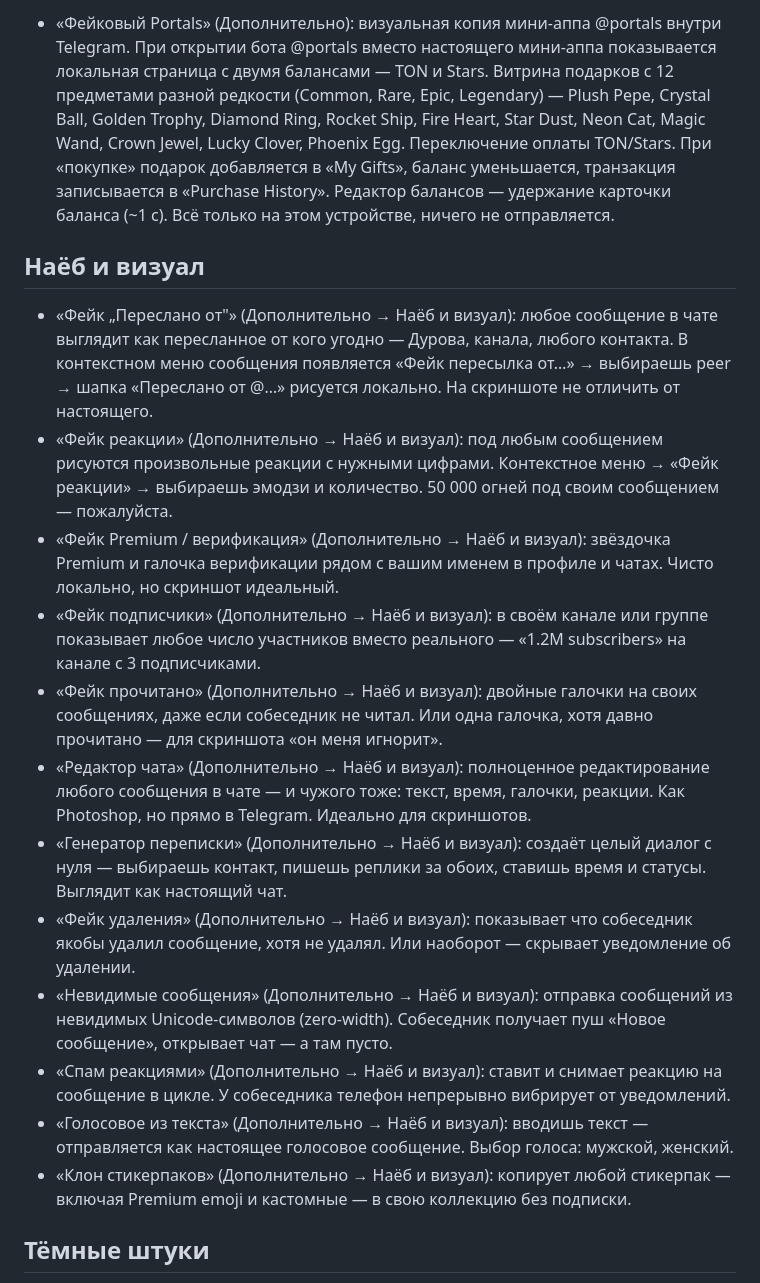
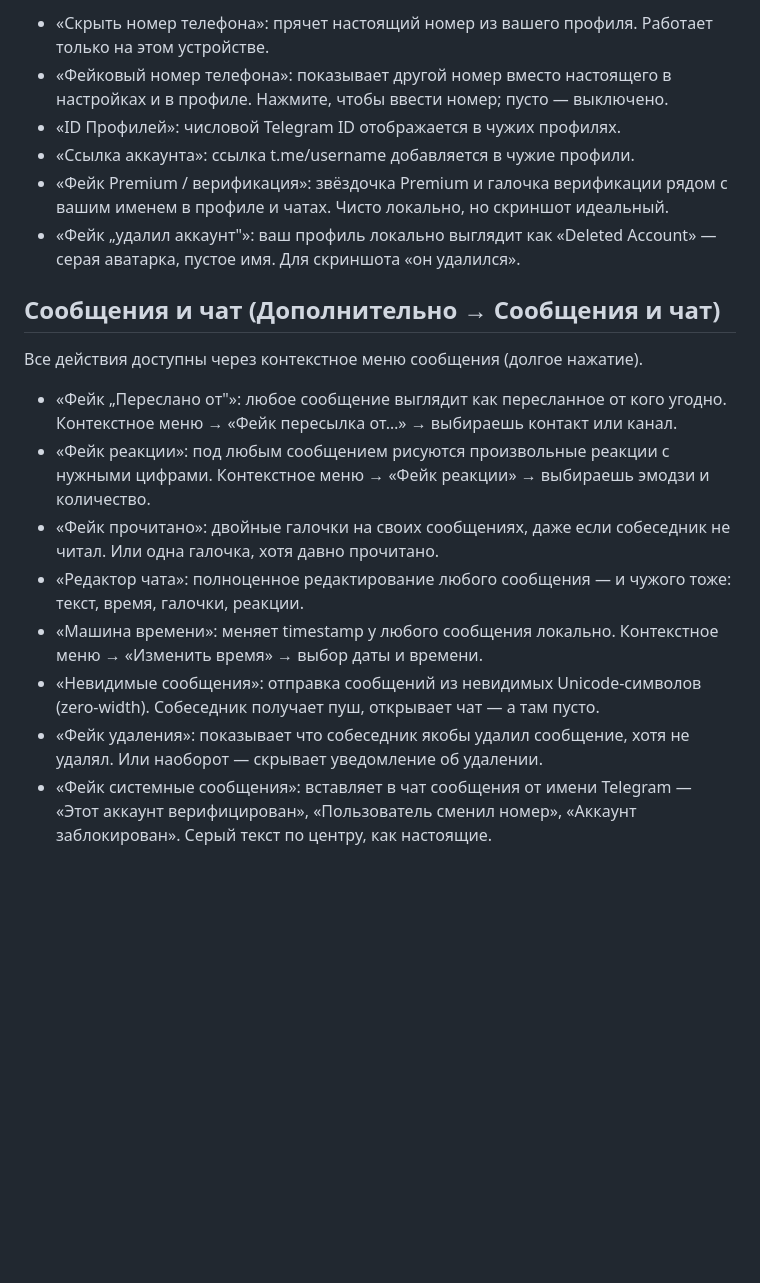
Before and after one commit to pochtadantov-eng/PampGram, a Markdown page: FEATURES-RU.md, the part around one of its changes. Drawn GitHub-style; blank space fills up the shorter version.

```diff
--- a/FEATURES-RU.md
+++ b/FEATURES-RU.md
@@ -41,20 +41,21 @@
 
-- «Фейковый Portals» (Дополнительно): визуальная копия мини-аппа @portals внутри Telegram. При открытии бота @portals вместо настоящего мини-аппа показывается локальная страница с двумя балансами — TON и Stars. Витрина подарков с 12 предметами разной редкости (Common, Rare, Epic, Legendary) — Plush Pepe, Crystal Ball, Golden Trophy, Diamond Ring, Rocket Ship, Fire Heart, Star Dust, Neon Cat, Magic Wand, Crown Jewel, Lucky Clover, Phoenix Egg. Переключение оплаты TON/Stars. При «покупке» подарок добавляется в «My Gifts», баланс уменьшается, транзакция записывается в «Purchase History». Редактор балансов — удержание карточки баланса (~1 с). Всё только на этом устройстве, ничего не отправляется.
+- «Скрыть номер телефона»: прячет настоящий номер из вашего профиля. Работает только на этом устройстве.
+- «Фейковый номер телефона»: показывает другой номер вместо настоящего в настройках и в профиле. Нажмите, чтобы ввести номер; пусто — выключено.
+- «ID Профилей»: числовой Telegram ID отображается в чужих профилях.
+- «Ссылка аккаунта»: ссылка t.me/username добавляется в чужие профили.
+- «Фейк Premium / верификация»: звёздочка Premium и галочка верификации рядом с вашим именем в профиле и чатах. Чисто локально, но скриншот идеальный.
+- «Фейк „удалил аккаунт"»: ваш профиль локально выглядит как «Deleted Account» — серая аватарка, пустое имя. Для скриншота «он удалился».
 
-## Наёб и визуал
+## Сообщения и чат (Дополнительно → Сообщения и чат)
 
-- «Фейк „Переслано от"» (Дополнительно → Наёб и визуал): любое сообщение в чате выглядит как пересланное от кого угодно — Дурова, канала, любого контакта. В контекстном меню сообщения появляется «Фейк пересылка от…» → выбираешь peer → шапка «Переслано от @…» рисуется локально. На скриншоте не отличить от настоящего.
-- «Фейк реакции» (Дополнительно → Наёб и визуал): под любым сообщением рисуются произвольные реакции с нужными цифрами. Контекстное меню → «Фейк реакции» → выбираешь эмодзи и количество. 50 000 огней под своим сообщением — пожалуйста.
-- «Фейк Premium / верификация» (Дополнительно → Наёб и визуал): звёздочка Premium и галочка верификации рядом с вашим именем в профиле и чатах. Чисто локально, но скриншот идеальный.
-- «Фейк подписчики» (Дополнительно → Наёб и визуал): в своём канале или группе показывает любое число участников вместо реального — «1.2M subscribers» на канале с 3 подписчиками.
-- «Фейк прочитано» (Дополнительно → Наёб и визуал): двойные галочки на своих сообщениях, даже если собеседник не читал. Или одна галочка, хотя давно прочитано — для скриншота «он меня игнорит».
-- «Редактор чата» (Дополнительно → Наёб и визуал): полноценное редактирование любого сообщения в чате — и чужого тоже: текст, время, галочки, реакции. Как Photoshop, но прямо в Telegram. Идеально для скриншотов.
-- «Генератор переписки» (Дополнительно → Наёб и визуал): создаёт целый диалог с нуля — выбираешь контакт, пишешь реплики за обоих, ставишь время и статусы. Выглядит как настоящий чат.
-- «Фейк удаления» (Дополнительно → Наёб и визуал): показывает что собеседник якобы удалил сообщение, хотя не удалял. Или наоборот — скрывает уведомление об удалении.
-- «Невидимые сообщения» (Дополнительно → Наёб и визуал): отправка сообщений из невидимых Unicode-символов (zero-width). Собеседник получает пуш «Новое сообщение», открывает чат — а там пусто.
-- «Спам реакциями» (Дополнительно → Наёб и визуал): ставит и снимает реакцию на сообщение в цикле. У собеседника телефон непрерывно вибрирует от уведомлений.
-- «Голосовое из текста» (Дополнительно → Наёб и визуал): вводишь текст — отправляется как настоящее голосовое сообщение. Выбор голоса: мужской, женский.
-- «Клон стикерпаков» (Дополнительно → Наёб и визуал): копирует любой стикерпак — включая Premium emoji и кастомные — в свою коллекцию без подписки.
+Все действия доступны через контекстное меню сообщения (долгое нажатие).
 
-## Тёмные штуки
+- «Фейк „Переслано от"»: любое сообщение выглядит как пересланное от кого угодно. Контекстное меню → «Фейк пересылка от…» → выбираешь контакт или канал.
+- «Фейк реакции»: под любым сообщением рисуются произвольные реакции с нужными цифрами. Контекстное меню → «Фейк реакции» → выбираешь эмодзи и количество.
+- «Фейк прочитано»: двойные галочки на своих сообщениях, даже если собеседник не читал. Или одна галочка, хотя давно прочитано.
+- «Редактор чата»: полноценное редактирование любого сообщения — и чужого тоже: текст, время, галочки, реакции.
+- «Машина времени»: меняет timestamp у любого сообщения локально. Контекстное меню → «Изменить время» → выбор даты и времени.
+- «Невидимые сообщения»: отправка сообщений из невидимых Unicode-символов (zero-width). Собеседник получает пуш, открывает чат — а там пусто.
+- «Фейк удаления»: показывает что собеседник якобы удалил сообщение, хотя не удалял. Или наоборот — скрывает уведомление об удалении.
+- «Фейк системные сообщения»: вставляет в чат сообщения от имени Telegram — «Этот аккаунт верифицирован», «Пользователь сменил номер», «Аккаунт заблокирован». Серый текст по центру, как настоящие.
 
```
Also changed, not shown: other parts of FEATURES-RU.md (+26 -9 lines).
